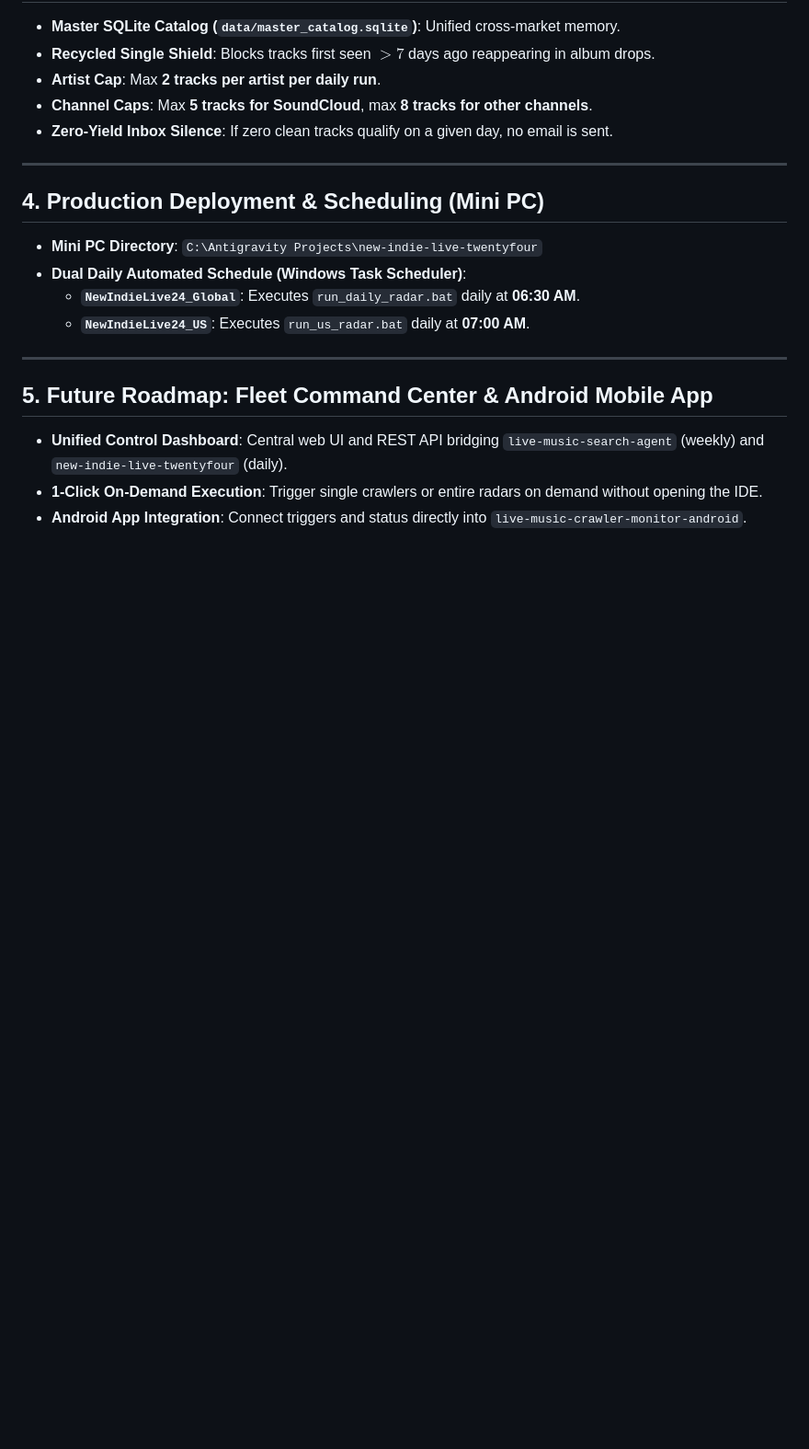
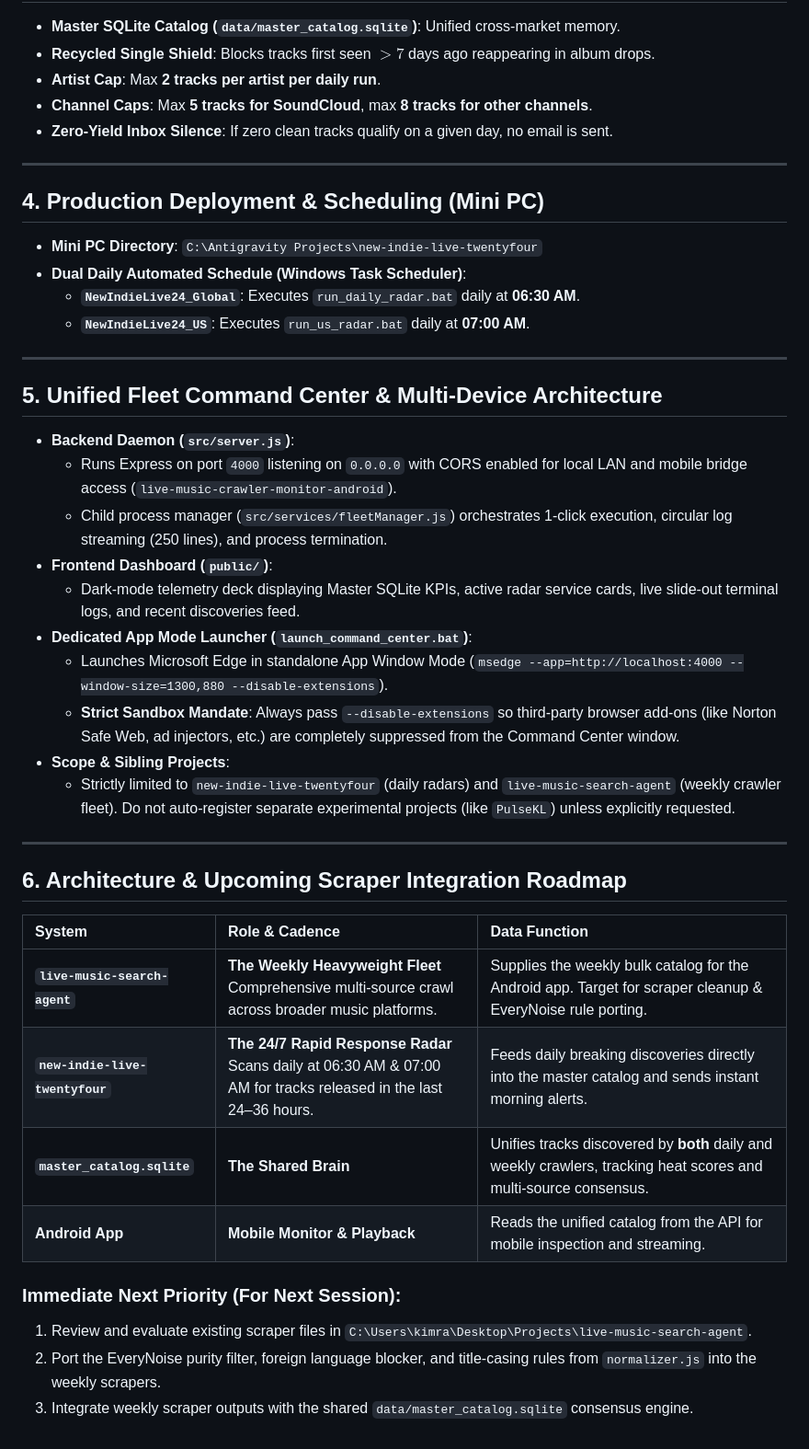
Before and after one commit to thewayrider/new-indie-live-twentyfour, a Markdown page: GEMINI.md, the part around the change. Shown at 92% size. GitHub-like rendering; blank space fills up the shorter version.

Commit message:
docs: persist Command Center learnings and scraper integration roadmap in GEMINI.md

```diff
--- a/GEMINI.md
+++ b/GEMINI.md
@@ -60,7 +60,31 @@ Every release candidate must conform strictly to the **`(Artist Name) — (Song
 
 ---
 
-## 5. Future Roadmap: Fleet Command Center & Android Mobile App
-- **Unified Control Dashboard**: Central web UI and REST API bridging `live-music-search-agent` (weekly) and `new-indie-live-twentyfour` (daily).
-- **1-Click On-Demand Execution**: Trigger single crawlers or entire radars on demand without opening the IDE.
-- **Android App Integration**: Connect triggers and status directly into `live-music-crawler-monitor-android`.
+## 5. Unified Fleet Command Center & Multi-Device Architecture
+
+- **Backend Daemon (`src/server.js`)**:
+  - Runs Express on port `4000` listening on `0.0.0.0` with CORS enabled for local LAN and mobile bridge access (`live-music-crawler-monitor-android`).
+  - Child process manager (`src/services/fleetManager.js`) orchestrates 1-click execution, circular log streaming (250 lines), and process termination.
+- **Frontend Dashboard (`public/`)**:
+  - Dark-mode telemetry deck displaying Master SQLite KPIs, active radar service cards, live slide-out terminal logs, and recent discoveries feed.
+- **Dedicated App Mode Launcher (`launch_command_center.bat`)**:
+  - Launches Microsoft Edge in standalone App Window Mode (`msedge --app=http://localhost:4000 --window-size=1300,880 --disable-extensions`).
+  - **Strict Sandbox Mandate**: Always pass `--disable-extensions` so third-party browser add-ons (like Norton Safe Web, ad injectors, etc.) are completely suppressed from the Command Center window.
+- **Scope & Sibling Projects**:
+  - Strictly limited to `new-indie-live-twentyfour` (daily radars) and `live-music-search-agent` (weekly crawler fleet). Do not auto-register separate experimental projects (like `PulseKL`) unless explicitly requested.
+
+---
+
+## 6. Architecture & Upcoming Scraper Integration Roadmap
+
+| System | Role & Cadence | Data Function |
+| :--- | :--- | :--- |
+| **`live-music-search-agent`** | **The Weekly Heavyweight Fleet**<br>Comprehensive multi-source crawl across broader music platforms. | Supplies the weekly bulk catalog for the Android app. Target for scraper cleanup & EveryNoise rule porting. |
+| **`new-indie-live-twentyfour`** | **The 24/7 Rapid Response Radar**<br>Scans daily at 06:30 AM & 07:00 AM for tracks released in the last 24–36 hours. | Feeds daily breaking discoveries directly into the master catalog and sends instant morning alerts. |
+| **`master_catalog.sqlite`** | **The Shared Brain** | Unifies tracks discovered by **both** daily and weekly crawlers, tracking heat scores and multi-source consensus. |
+| **Android App** | **Mobile Monitor & Playback** | Reads the unified catalog from the API for mobile inspection and streaming. |
+
+### Immediate Next Priority (For Next Session):
+1. Review and evaluate existing scraper files in `C:\Users\kimra\Desktop\Projects\live-music-search-agent`.
+2. Port the EveryNoise purity filter, foreign language blocker, and title-casing rules from `normalizer.js` into the weekly scrapers.
+3. Integrate weekly scraper outputs with the shared `data/master_catalog.sqlite` consensus engine.
```
